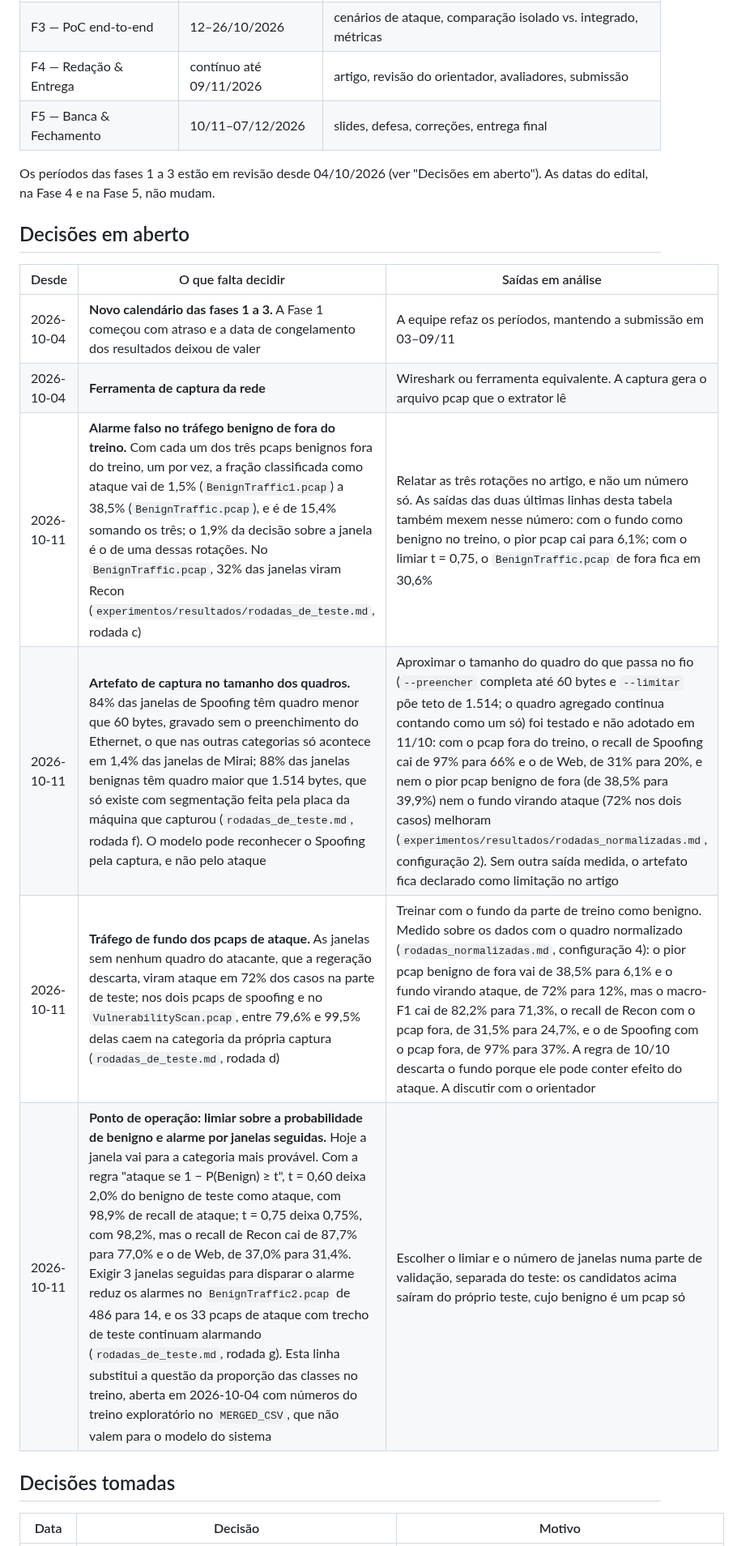
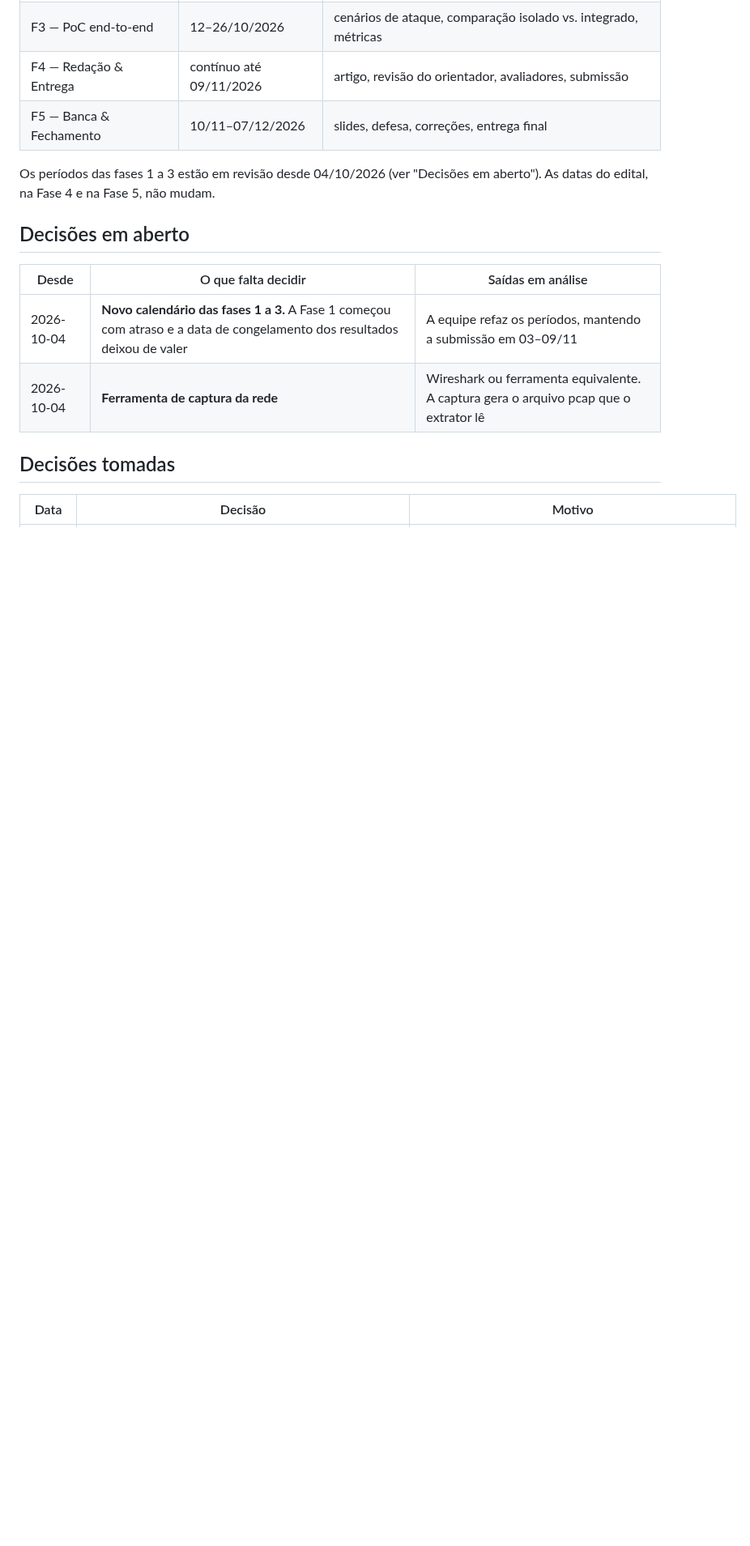
Before and after one commit to stermiix/SentryIoT, a Markdown page: ROADMAP.md, the part around one of its changes. Shown at 81% size. Rendered like a GitHub page; blank space fills up the shorter version.

```diff
--- a/ROADMAP.md
+++ b/ROADMAP.md
@@ -24,10 +24,6 @@ datas do edital, na Fase 4 e na Fase 5, não mudam.
 |---|---|---|
 | 2026-10-04 | **Novo calendário das fases 1 a 3.** A Fase 1 começou com atraso e a data de congelamento dos resultados deixou de valer | A equipe refaz os períodos, mantendo a submissão em 03–09/11 |
 | 2026-10-04 | **Ferramenta de captura da rede** | Wireshark ou ferramenta equivalente. A captura gera o arquivo pcap que o extrator lê |
-| 2026-10-11 | **Alarme falso no tráfego benigno de fora do treino.** Com cada um dos três pcaps benignos fora do treino, um por vez, a fração classificada como ataque vai de 1,5% (`BenignTraffic1.pcap`) a 38,5% (`BenignTraffic.pcap`), e é de 15,4% somando os três; o 1,9% da decisão sobre a janela é o de uma dessas rotações. No `BenignTraffic.pcap`, 32% das janelas viram Recon (`experimentos/resultados/rodadas_de_teste.md`, rodada c) | Relatar as três rotações no artigo, e não um número só. As saídas das duas últimas linhas desta tabela também mexem nesse número: com o fundo como benigno no treino, o pior pcap cai para 6,1%; com o limiar t = 0,75, o `BenignTraffic.pcap` de fora fica em 30,6% |
-| 2026-10-11 | **Artefato de captura no tamanho dos quadros.** 84% das janelas de Spoofing têm quadro menor que 60 bytes, gravado sem o preenchimento do Ethernet, o que nas outras categorias só acontece em 1,4% das janelas de Mirai; 88% das janelas benignas têm quadro maior que 1.514 bytes, que só existe com segmentação feita pela placa da máquina que capturou (`rodadas_de_teste.md`, rodada f). O modelo pode reconhecer o Spoofing pela captura, e não pelo ataque | Aproximar o tamanho do quadro do que passa no fio (`--preencher` completa até 60 bytes e `--limitar` põe teto de 1.514; o quadro agregado continua contando como um só) foi testado e não adotado em 11/10: com o pcap fora do treino, o recall de Spoofing cai de 97% para 66% e o de Web, de 31% para 20%, e nem o pior pcap benigno de fora (de 38,5% para 39,9%) nem o fundo virando ataque (72% nos dois casos) melhoram (`experimentos/resultados/rodadas_normalizadas.md`, configuração 2). Sem outra saída medida, o artefato fica declarado como limitação no artigo |
-| 2026-10-11 | **Tráfego de fundo dos pcaps de ataque.** As janelas sem nenhum quadro do atacante, que a regeração descarta, viram ataque em 72% dos casos na parte de teste; nos dois pcaps de spoofing e no `VulnerabilityScan.pcap`, entre 79,6% e 99,5% delas caem na categoria da própria captura (`rodadas_de_teste.md`, rodada d) | Treinar com o fundo da parte de treino como benigno. Medido sobre os dados com o quadro normalizado (`rodadas_normalizadas.md`, configuração 4): o pior pcap benigno de fora vai de 38,5% para 6,1% e o fundo virando ataque, de 72% para 12%, mas o macro-F1 cai de 82,2% para 71,3%, o recall de Recon com o pcap fora, de 31,5% para 24,7%, e o de Spoofing com o pcap fora, de 97% para 37%. A regra de 10/10 descarta o fundo porque ele pode conter efeito do ataque. A discutir com o orientador |
-| 2026-10-11 | **Ponto de operação: limiar sobre a probabilidade de benigno e alarme por janelas seguidas.** Hoje a janela vai para a categoria mais provável. Com a regra "ataque se 1 − P(Benign) ≥ t", t = 0,60 deixa 2,0% do benigno de teste como ataque, com 98,9% de recall de ataque; t = 0,75 deixa 0,75%, com 98,2%, mas o recall de Recon cai de 87,7% para 77,0% e o de Web, de 37,0% para 31,4%. Exigir 3 janelas seguidas para disparar o alarme reduz os alarmes no `BenignTraffic2.pcap` de 486 para 14, e os 33 pcaps de ataque com trecho de teste continuam alarmando (`rodadas_de_teste.md`, rodada g). Esta linha substitui a questão da proporção das classes no treino, aberta em 2026-10-04 com números do treino exploratório no `MERGED_CSV`, que não valem para o modelo do sistema | Escolher o limiar e o número de janelas numa parte de validação, separada do teste: os candidatos acima saíram do próprio teste, cujo benigno é um pcap só |
 
 ## Decisões tomadas
 
```
Also changed, not shown: other parts of ROADMAP.md (+7 -2 lines).
